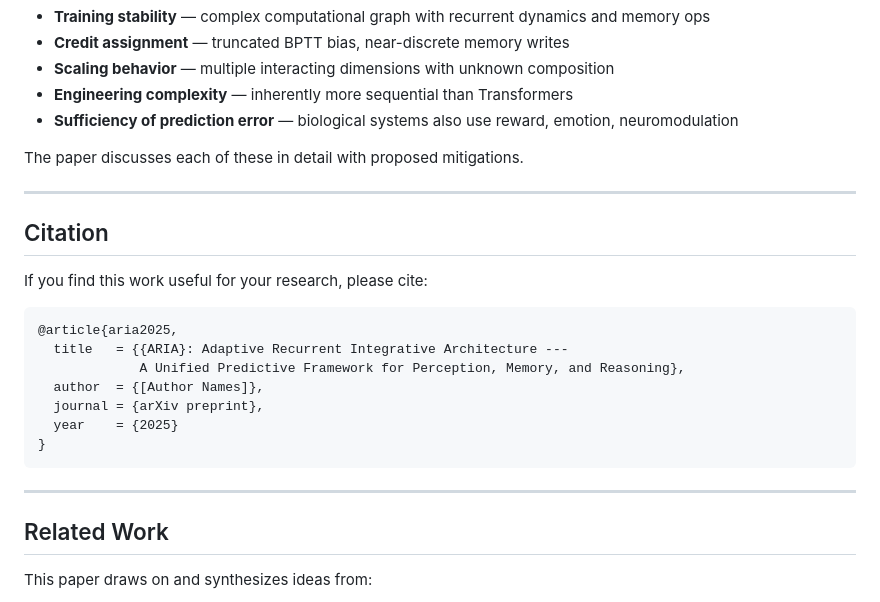
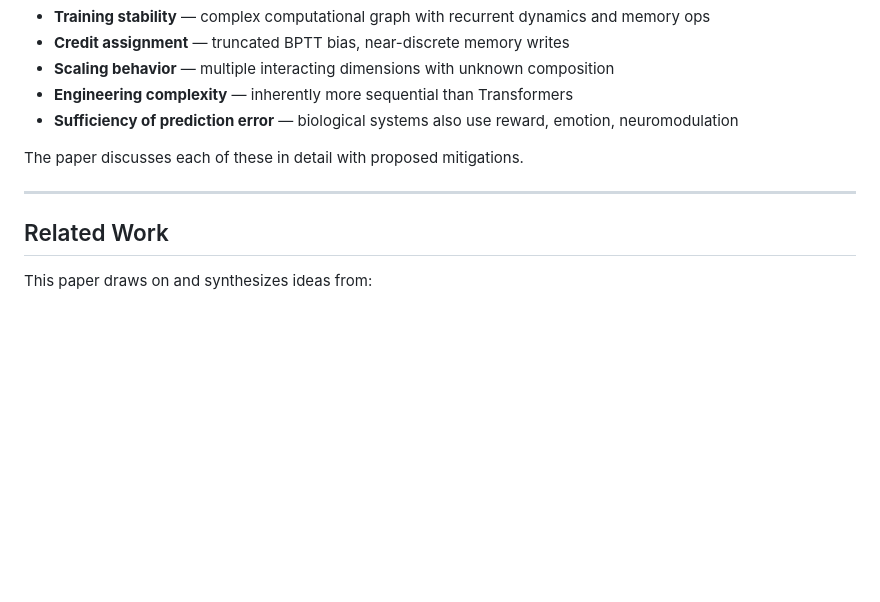
Before and after one commit to whyharshit7/Aria, a Markdown page: README.md, the part around the change. GitHub-like rendering; blank space fills up the shorter version.

````diff
--- a/README.md
+++ b/README.md
@@ -142,22 +142,6 @@ The paper discusses each of these in detail with proposed mitigations.
 
 ---
 
-## Citation
-
-If you find this work useful for your research, please cite:
-
-```bibtex
-@article{aria2025,
-  title   = {{ARIA}: Adaptive Recurrent Integrative Architecture ---
-             A Unified Predictive Framework for Perception, Memory, and Reasoning},
-  author  = {[Author Names]},
-  journal = {arXiv preprint},
-  year    = {2025}
-}
-```
-
----
-
 ## Related Work
 
 This paper draws on and synthesizes ideas from:
````
